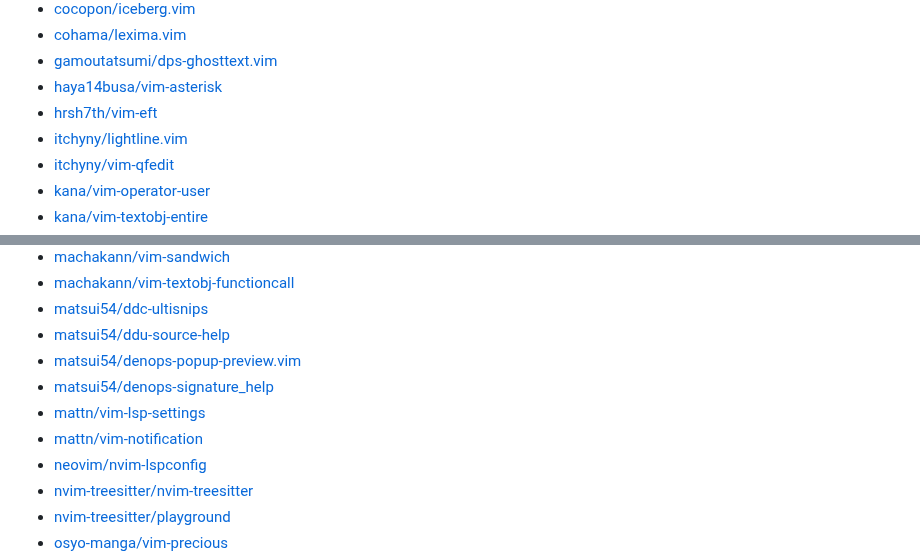
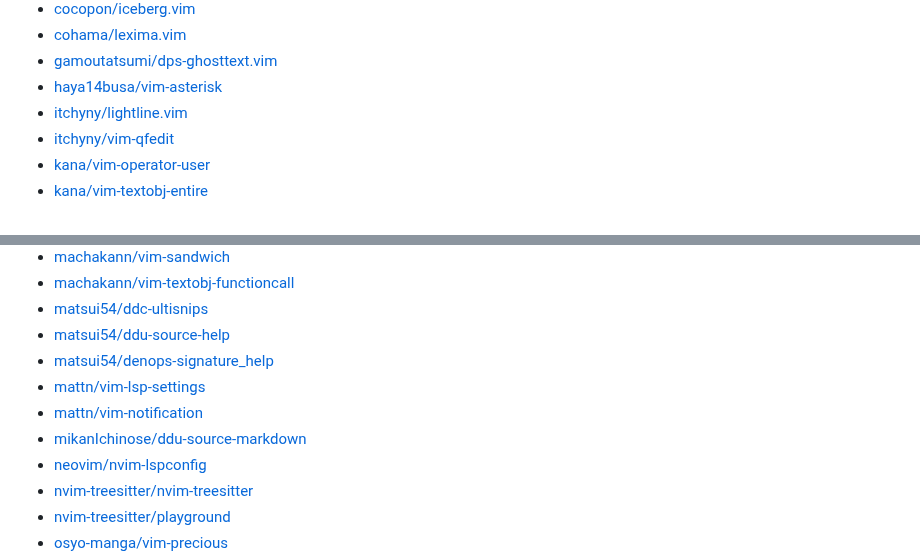
Before and after one commit to qitoy/dotfiles, a Markdown page: vim/plugins.md, 2 parts joined by grey strips. Rendered like a GitHub page.

Commit message:
deploy: 200d3ac005615ed1251296a7341395a4b55a67f4

```diff
--- a/vim/plugins.md
+++ b/vim/plugins.md
@@ -38,7 +38,6 @@
 - [cohama/lexima.vim](https://github.com/cohama/lexima.vim)
 - [gamoutatsumi/dps-ghosttext.vim](https://github.com/gamoutatsumi/dps-ghosttext.vim)
 - [haya14busa/vim-asterisk](https://github.com/haya14busa/vim-asterisk)
-- [hrsh7th/vim-eft](https://github.com/hrsh7th/vim-eft)
 - [itchyny/lightline.vim](https://github.com/itchyny/lightline.vim)
 - [itchyny/vim-qfedit](https://github.com/itchyny/vim-qfedit)
 - [kana/vim-operator-user](https://github.com/kana/vim-operator-user)
@@ -57,10 +56,10 @@
 - [machakann/vim-textobj-functioncall](https://github.com/machakann/vim-textobj-functioncall)
 - [matsui54/ddc-ultisnips](https://github.com/matsui54/ddc-ultisnips)
 - [matsui54/ddu-source-help](https://github.com/matsui54/ddu-source-help)
-- [matsui54/denops-popup-preview.vim](https://github.com/matsui54/denops-popup-preview.vim)
 - [matsui54/denops-signature_help](https://github.com/matsui54/denops-signature_help)
 - [mattn/vim-lsp-settings](https://github.com/mattn/vim-lsp-settings)
 - [mattn/vim-notification](https://github.com/mattn/vim-notification)
+- [mikanIchinose/ddu-source-markdown](https://github.com/mikanIchinose/ddu-source-markdown)
 - [neovim/nvim-lspconfig](https://github.com/neovim/nvim-lspconfig)
 - [nvim-treesitter/nvim-treesitter](https://github.com/nvim-treesitter/nvim-treesitter)
 - [nvim-treesitter/playground](https://github.com/nvim-treesitter/playground)
```
